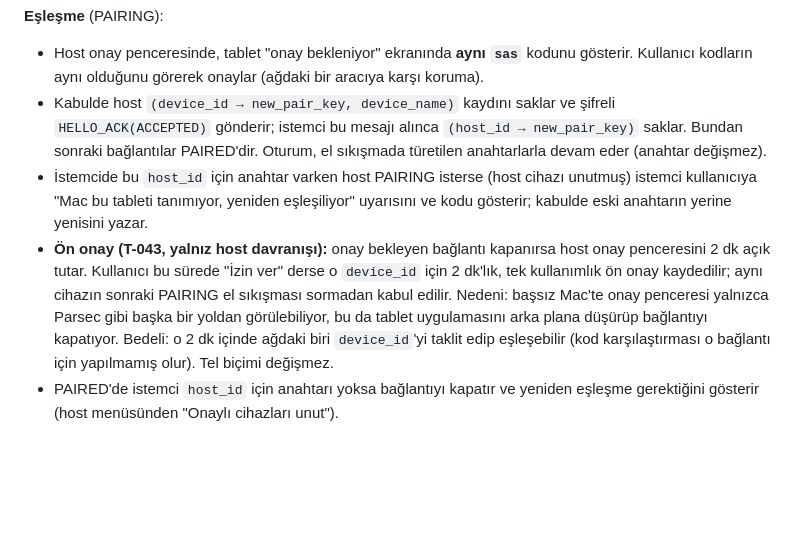
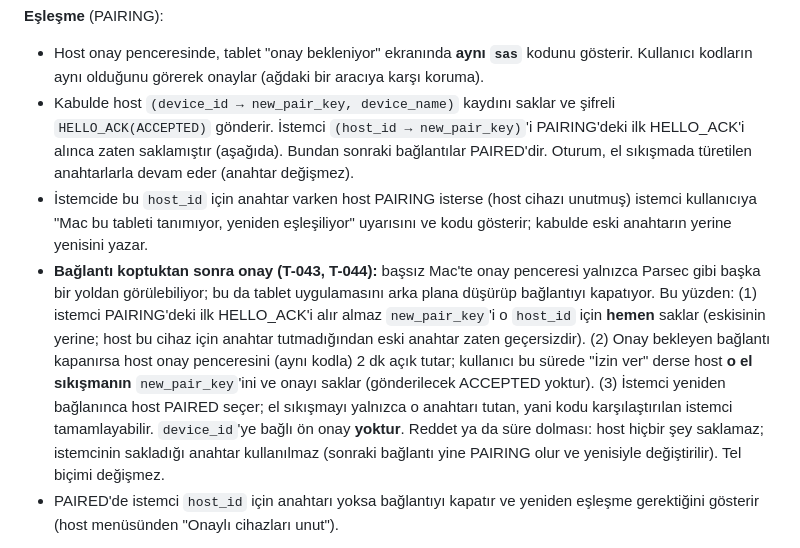
Before and after one commit to akcanburak202-del/matebridge, a Markdown page: docs/PROTOCOL.md, the part around the change. Drawn GitHub-style; blank space fills up the shorter version.

```diff
--- a/docs/PROTOCOL.md
+++ b/docs/PROTOCOL.md
@@ -530,9 +530,9 @@ Amaç: ev ağında (Wi-Fi) kontrol + girdi (yazılan şifreler dahil) ve görün
 
 **Eşleşme** (PAIRING):
 - Host onay penceresinde, tablet "onay bekleniyor" ekranında **aynı `sas`** kodunu gösterir. Kullanıcı kodların aynı olduğunu görerek onaylar (ağdaki bir aracıya karşı koruma).
-- Kabulde host `(device_id → new_pair_key, device_name)` kaydını saklar ve şifreli `HELLO_ACK(ACCEPTED)` gönderir; istemci bu mesajı alınca `(host_id → new_pair_key)` saklar. Bundan sonraki bağlantılar PAIRED'dir. Oturum, el sıkışmada türetilen anahtarlarla devam eder (anahtar değişmez).
+- Kabulde host `(device_id → new_pair_key, device_name)` kaydını saklar ve şifreli `HELLO_ACK(ACCEPTED)` gönderir. İstemci `(host_id → new_pair_key)`'i PAIRING'deki ilk HELLO_ACK'i alınca zaten saklamıştır (aşağıda). Bundan sonraki bağlantılar PAIRED'dir. Oturum, el sıkışmada türetilen anahtarlarla devam eder (anahtar değişmez).
 - İstemcide bu `host_id` için anahtar varken host PAIRING isterse (host cihazı unutmuş) istemci kullanıcıya "Mac bu tableti tanımıyor, yeniden eşleşiliyor" uyarısını ve kodu gösterir; kabulde eski anahtarın yerine yenisini yazar.
-- **Ön onay (T-043, yalnız host davranışı):** onay bekleyen bağlantı kapanırsa host onay penceresini 2 dk açık tutar. Kullanıcı bu sürede "İzin ver" derse o `device_id` için 2 dk'lık, tek kullanımlık ön onay kaydedilir; aynı cihazın sonraki PAIRING el sıkışması sormadan kabul edilir. Nedeni: başsız Mac'te onay penceresi yalnızca Parsec gibi başka bir yoldan görülebiliyor, bu da tablet uygulamasını arka plana düşürüp bağlantıyı kapatıyor. Bedeli: o 2 dk içinde ağdaki biri `device_id`'yi taklit edip eşleşebilir (kod karşılaştırması o bağlantı için yapılmamış olur). Tel biçimi değişmez.
+- **Bağlantı koptuktan sonra onay (T-043, T-044):** başsız Mac'te onay penceresi yalnızca Parsec gibi başka bir yoldan görülebiliyor; bu da tablet uygulamasını arka plana düşürüp bağlantıyı kapatıyor. Bu yüzden: (1) istemci PAIRING'deki ilk HELLO_ACK'i alır almaz `new_pair_key`'i o `host_id` için **hemen** saklar (eskisinin yerine; host bu cihaz için anahtar tutmadığından eski anahtar zaten geçersizdir). (2) Onay bekleyen bağlantı kapanırsa host onay penceresini (aynı kodla) 2 dk açık tutar; kullanıcı bu sürede "İzin ver" derse host **o el sıkışmanın** `new_pair_key`'ini ve onayı saklar (gönderilecek ACCEPTED yoktur). (3) İstemci yeniden bağlanınca host PAIRED seçer; el sıkışmayı yalnızca o anahtarı tutan, yani kodu karşılaştırılan istemci tamamlayabilir. `device_id`'ye bağlı ön onay **yoktur**. Reddet ya da süre dolması: host hiçbir şey saklamaz; istemcinin sakladığı anahtar kullanılmaz (sonraki bağlantı yine PAIRING olur ve yenisiyle değiştirilir). Tel biçimi değişmez.
 - PAIRED'de istemci `host_id` için anahtarı yoksa bağlantıyı kapatır ve yeniden eşleşme gerektiğini gösterir (host menüsünden "Onaylı cihazları unut").
 
 **Saklama:** eşleşme anahtarları gizlidir, **asla loglanmaz**. Host: macOS Anahtar Zinciri (generic password, hizmet `dev.matebridge.host.pair`, hesap = device_id hex). İstemci: Android Keystore'da üretilen dışa aktarılamaz bir AES-GCM anahtarıyla şifrelenip SharedPreferences'ta. `host_id` host'ta bir kez üretilir ve saklanır. "Onaylı cihazları unut" anahtarları da siler.
```
Also changed, not shown: backlog/BOARD.md (+1 -0 lines), backlog/tasks/T-044-client-store-key-on-pairing.md (added, +42 -0 lines).
